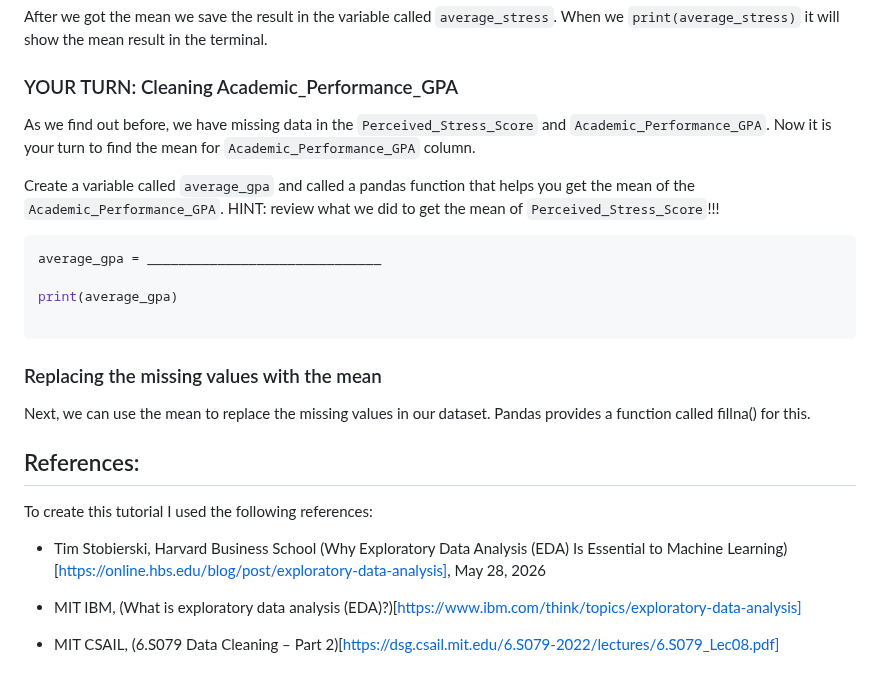
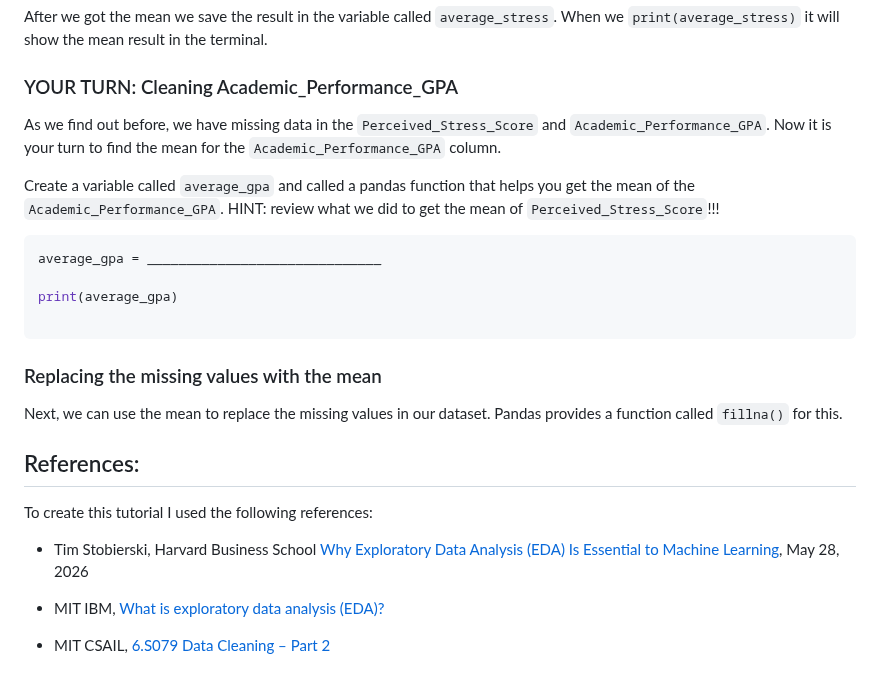
Before and after one commit to Innovators-for-Purpose/iFp-CS-Summer-Learning, a Markdown page: Data-Analysis-Track/PyREADMEDataAnalysis.md, the part around the change. Rendered like a GitHub page.

Commit message:
fixing reference links

```diff
--- a/Data-Analysis-Track/PyREADMEDataAnalysis.md
+++ b/Data-Analysis-Track/PyREADMEDataAnalysis.md
@@ -392,7 +392,7 @@ After we got the mean we save the result in the variable called `average_stress`
 
 ### YOUR TURN: Cleaning Academic_Performance_GPA
 
-As we find out before, we have missing data in the `Perceived_Stress_Score` and `Academic_Performance_GPA`. Now it is your turn to find the mean for `Academic_Performance_GPA` column.
+As we find out before, we have missing data in the `Perceived_Stress_Score` and `Academic_Performance_GPA`. Now it is your turn to find the mean for the `Academic_Performance_GPA` column.
 
 Create a variable called `average_gpa` and called a pandas function that helps you get the mean of the `Academic_Performance_GPA`. HINT: review what we did to get the mean of `Perceived_Stress_Score`!!!
 
@@ -405,16 +405,16 @@ print(average_gpa)
 
 ### Replacing the missing values with the mean
 
-Next, we can use the mean to replace the missing values in our dataset. Pandas provides a function called fillna() for this.
+Next, we can use the mean to replace the missing values in our dataset. Pandas provides a function called `fillna()` for this.
 
 
 ## References:
 
 To create this tutorial I used the following references:
 
-- Tim Stobierski, Harvard Business School (Why Exploratory Data Analysis (EDA) Is Essential to Machine Learning)[https://online.hbs.edu/blog/post/exploratory-data-analysis], May 28, 2026
+- Tim Stobierski, Harvard Business School [Why Exploratory Data Analysis (EDA) Is Essential to Machine Learning](https://online.hbs.edu/blog/post/exploratory-data-analysis), May 28, 2026
 
-- MIT IBM, (What is exploratory data analysis (EDA)?)[https://www.ibm.com/think/topics/exploratory-data-analysis]
+- MIT IBM, [What is exploratory data analysis (EDA)?](https://www.ibm.com/think/topics/exploratory-data-analysis)
 
 
-- MIT CSAIL, (6.S079 Data Cleaning – Part 2)[https://dsg.csail.mit.edu/6.S079-2022/lectures/6.S079_Lec08.pdf]
+- MIT CSAIL, [6.S079 Data Cleaning – Part 2](https://dsg.csail.mit.edu/6.S079-2022/lectures/6.S079_Lec08.pdf)
```
